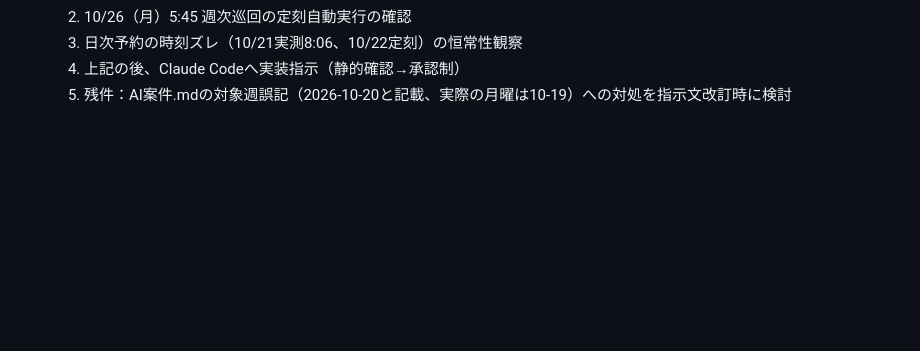
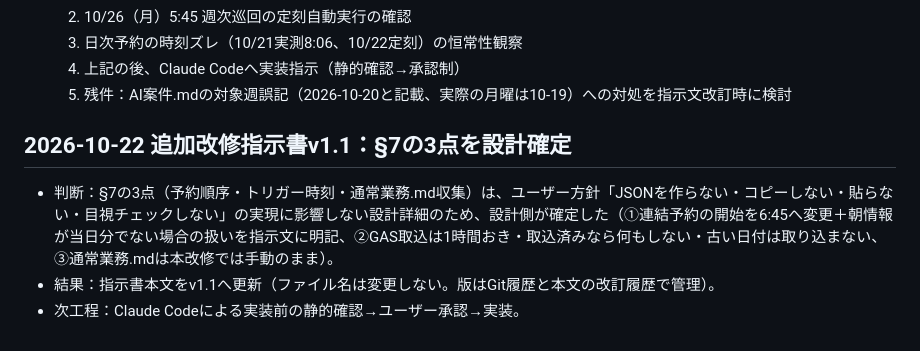
Before and after one commit to xxxinakenxxx-hash/Weekly-Tasks, a Markdown page: tasks/CHAT_CURRENT.md, the part around the change. Rendered like a GitHub page; blank space fills up the shorter version.

Commit message:
docs: CHAT_CURRENT に 2026-10-22 追加改修指示書v1.1（§7設計確定）を追記
Co-Authored-By: Claude Opus 5.5 <noreply@anthropic.com>
Claude-Session: https://claude.ai/code/session_014woo1ARnP5PEAvh76cDeYG

```diff
--- a/tasks/CHAT_CURRENT.md
+++ b/tasks/CHAT_CURRENT.md
@@ -18,3 +18,8 @@
   3. 日次予約の時刻ズレ（10/21実測8:06、10/22定刻）の恒常性観察
   4. 上記の後、Claude Codeへ実装指示（静的確認→承認制）
   5. 残件：AI案件.mdの対象週誤記（2026-10-20と記載、実際の月曜は10-19）への対処を指示文改訂時に検討
+
+## 2026-10-22 追加改修指示書v1.1：§7の3点を設計確定
+- 判断：§7の3点（予約順序・トリガー時刻・通常業務.md収集）は、ユーザー方針「JSONを作らない・コピーしない・貼らない・目視チェックしない」の実現に影響しない設計詳細のため、設計側が確定した（①連結予約の開始を6:45へ変更＋朝情報が当日分でない場合の扱いを指示文に明記、②GAS取込は1時間おき・取込済みなら何もしない・古い日付は取り込まない、③通常業務.mdは本改修では手動のまま）。
+- 結果：指示書本文をv1.1へ更新（ファイル名は変更しない。版はGit履歴と本文の改訂履歴で管理）。
+- 次工程：Claude Codeによる実装前の静的確認→ユーザー承認→実装。
```
